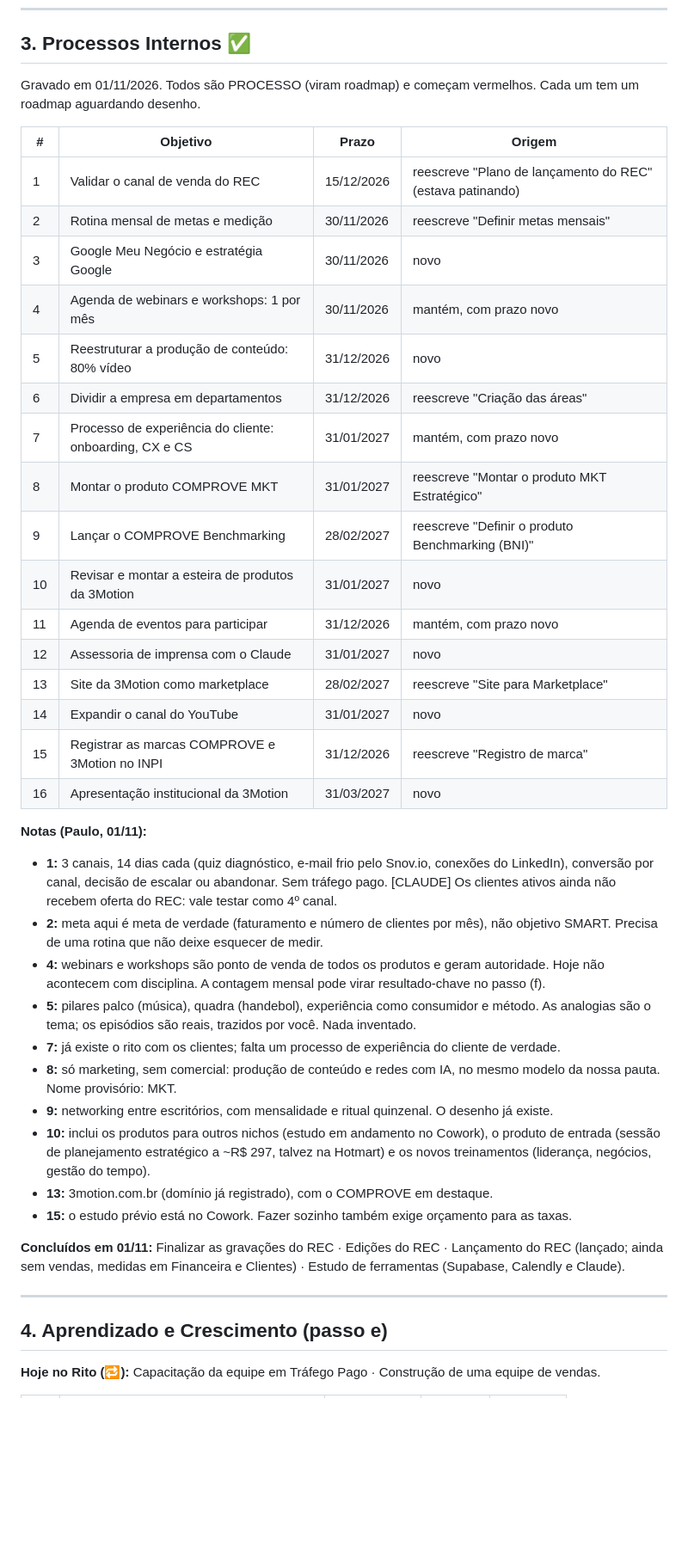
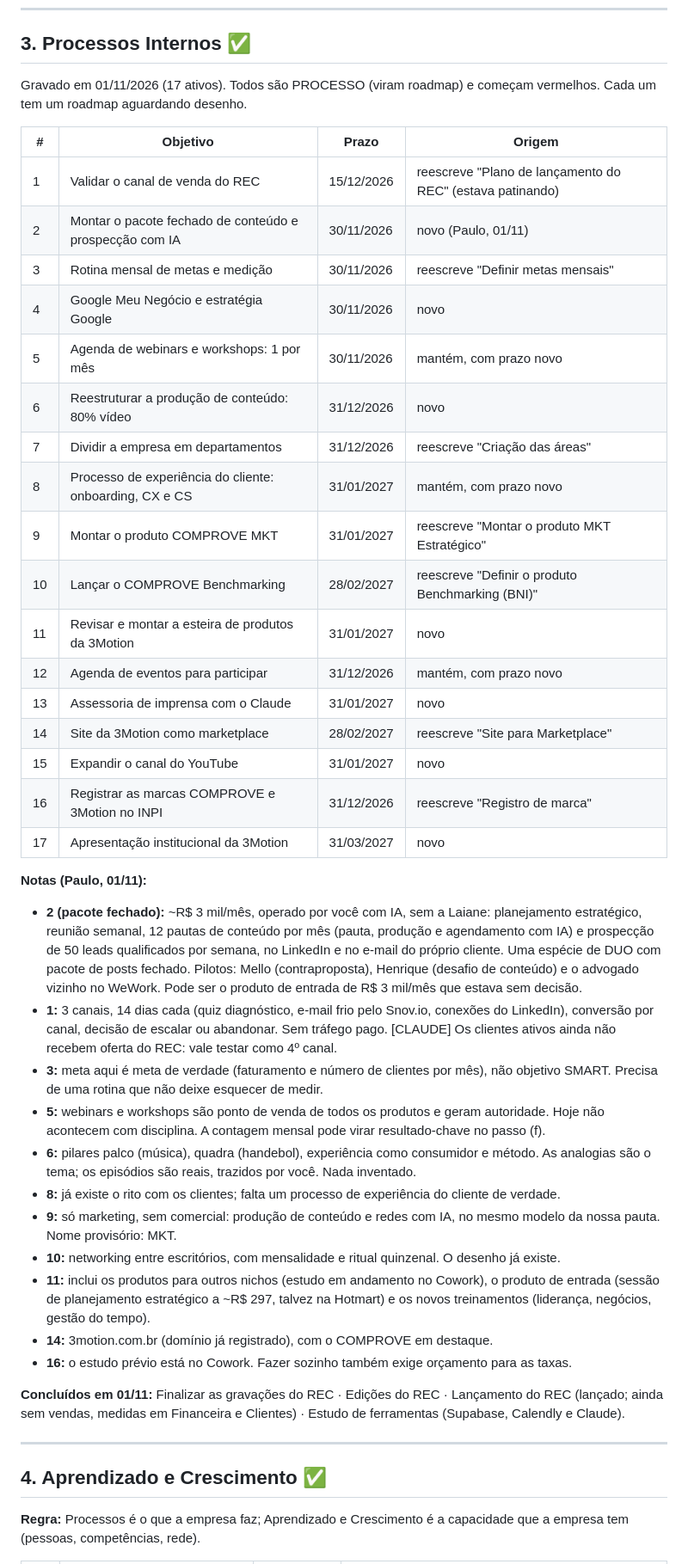
Before and after one commit to paulorenato-byte/comprove, a Markdown page: bsc/bsc-3motion-revisao.md, the part around one of its changes. Shown at 86% size. Rendered like a GitHub page; blank space fills up the shorter version.

Commit message:
BSC: pacote fechado com IA e rede de afiliados
Co-Authored-By: Claude Opus 5.5 <noreply@anthropic.com>
Claude-Session: https://claude.ai/code/session_01SQHi7ceS4a5xdTxHXXUcMm

```diff
--- a/bsc/bsc-3motion-revisao.md
+++ b/bsc/bsc-3motion-revisao.md
@@ -96,44 +96,46 @@ Retirado em 31/10: "Vini e Laiane com faturamento próprio" (R$ 10 mil/mês cada
 
 ## 3. Processos Internos ✅
 
-Gravado em 01/11/2026. Todos são PROCESSO (viram roadmap) e começam vermelhos. Cada um tem um roadmap aguardando desenho.
+Gravado em 01/11/2026 (17 ativos). Todos são PROCESSO (viram roadmap) e começam vermelhos. Cada um tem um roadmap aguardando desenho.
 
 | # | Objetivo | Prazo | Origem |
 |---|---|---|---|
 | 1 | Validar o canal de venda do REC | 15/12/2026 | reescreve "Plano de lançamento do REC" (estava patinando) |
-| 2 | Rotina mensal de metas e medição | 30/11/2026 | reescreve "Definir metas mensais" |
-| 3 | Google Meu Negócio e estratégia Google | 30/11/2026 | novo |
-| 4 | Agenda de webinars e workshops: 1 por mês | 30/11/2026 | mantém, com prazo novo |
-| 5 | Reestruturar a produção de conteúdo: 80% vídeo | 31/12/2026 | novo |
-| 6 | Dividir a empresa em departamentos | 31/12/2026 | reescreve "Criação das áreas" |
-| 7 | Processo de experiência do cliente: onboarding, CX e CS | 31/01/2027 | mantém, com prazo novo |
-| 8 | Montar o produto COMPROVE MKT | 31/01/2027 | reescreve "Montar o produto MKT Estratégico" |
-| 9 | Lançar o COMPROVE Benchmarking | 28/02/2027 | reescreve "Definir o produto Benchmarking (BNI)" |
-| 10 | Revisar e montar a esteira de produtos da 3Motion | 31/01/2027 | novo |
-| 11 | Agenda de eventos para participar | 31/12/2026 | mantém, com prazo novo |
-| 12 | Assessoria de imprensa com o Claude | 31/01/2027 | novo |
-| 13 | Site da 3Motion como marketplace | 28/02/2027 | reescreve "Site para Marketplace" |
-| 14 | Expandir o canal do YouTube | 31/01/2027 | novo |
-| 15 | Registrar as marcas COMPROVE e 3Motion no INPI | 31/12/2026 | reescreve "Registro de marca" |
-| 16 | Apresentação institucional da 3Motion | 31/03/2027 | novo |
+| 2 | Montar o pacote fechado de conteúdo e prospecção com IA | 30/11/2026 | novo (Paulo, 01/11) |
+| 3 | Rotina mensal de metas e medição | 30/11/2026 | reescreve "Definir metas mensais" |
+| 4 | Google Meu Negócio e estratégia Google | 30/11/2026 | novo |
+| 5 | Agenda de webinars e workshops: 1 por mês | 30/11/2026 | mantém, com prazo novo |
+| 6 | Reestruturar a produção de conteúdo: 80% vídeo | 31/12/2026 | novo |
+| 7 | Dividir a empresa em departamentos | 31/12/2026 | reescreve "Criação das áreas" |
+| 8 | Processo de experiência do cliente: onboarding, CX e CS | 31/01/2027 | mantém, com prazo novo |
+| 9 | Montar o produto COMPROVE MKT | 31/01/2027 | reescreve "Montar o produto MKT Estratégico" |
+| 10 | Lançar o COMPROVE Benchmarking | 28/02/2027 | reescreve "Definir o produto Benchmarking (BNI)" |
+| 11 | Revisar e montar a esteira de produtos da 3Motion | 31/01/2027 | novo |
+| 12 | Agenda de eventos para participar | 31/12/2026 | mantém, com prazo novo |
+| 13 | Assessoria de imprensa com o Claude | 31/01/2027 | novo |
+| 14 | Site da 3Motion como marketplace | 28/02/2027 | reescreve "Site para Marketplace" |
+| 15 | Expandir o canal do YouTube | 31/01/2027 | novo |
+| 16 | Registrar as marcas COMPROVE e 3Motion no INPI | 31/12/2026 | reescreve "Registro de marca" |
+| 17 | Apresentação institucional da 3Motion | 31/03/2027 | novo |
 
 **Notas (Paulo, 01/11):**
+- **2 (pacote fechado):** ~R$ 3 mil/mês, operado por você com IA, sem a Laiane: planejamento estratégico, reunião semanal, 12 pautas de conteúdo por mês (pauta, produção e agendamento com IA) e prospecção de 50 leads qualificados por semana, no LinkedIn e no e-mail do próprio cliente. Uma espécie de DUO com pacote de posts fechado. Pilotos: Mello (contraproposta), Henrique (desafio de conteúdo) e o advogado vizinho no WeWork. Pode ser o produto de entrada de R$ 3 mil/mês que estava sem decisão.
 - **1:** 3 canais, 14 dias cada (quiz diagnóstico, e-mail frio pelo Snov.io, conexões do LinkedIn), conversão por canal, decisão de escalar ou abandonar. Sem tráfego pago. [CLAUDE] Os clientes ativos ainda não recebem oferta do REC: vale testar como 4º canal.
-- **2:** meta aqui é meta de verdade (faturamento e número de clientes por mês), não objetivo SMART. Precisa de uma rotina que não deixe esquecer de medir.
-- **4:** webinars e workshops são ponto de venda de todos os produtos e geram autoridade. Hoje não acontecem com disciplina. A contagem mensal pode virar resultado-chave no passo (f).
-- **5:** pilares palco (música), quadra (handebol), experiência como consumidor e método. As analogias são o tema; os episódios são reais, trazidos por você. Nada inventado.
-- **7:** já existe o rito com os clientes; falta um processo de experiência do cliente de verdade.
-- **8:** só marketing, sem comercial: produção de conteúdo e redes com IA, no mesmo modelo da nossa pauta. Nome provisório: MKT.
-- **9:** networking entre escritórios, com mensalidade e ritual quinzenal. O desenho já existe.
-- **10:** inclui os produtos para outros nichos (estudo em andamento no Cowork), o produto de entrada (sessão de planejamento estratégico a ~R$ 297, talvez na Hotmart) e os novos treinamentos (liderança, negócios, gestão do tempo).
-- **13:** 3motion.com.br (domínio já registrado), com o COMPROVE em destaque.
-- **15:** o estudo prévio está no Cowork. Fazer sozinho também exige orçamento para as taxas.
+- **3:** meta aqui é meta de verdade (faturamento e número de clientes por mês), não objetivo SMART. Precisa de uma rotina que não deixe esquecer de medir.
+- **5:** webinars e workshops são ponto de venda de todos os produtos e geram autoridade. Hoje não acontecem com disciplina. A contagem mensal pode virar resultado-chave no passo (f).
+- **6:** pilares palco (música), quadra (handebol), experiência como consumidor e método. As analogias são o tema; os episódios são reais, trazidos por você. Nada inventado.
+- **8:** já existe o rito com os clientes; falta um processo de experiência do cliente de verdade.
+- **9:** só marketing, sem comercial: produção de conteúdo e redes com IA, no mesmo modelo da nossa pauta. Nome provisório: MKT.
+- **10:** networking entre escritórios, com mensalidade e ritual quinzenal. O desenho já existe.
+- **11:** inclui os produtos para outros nichos (estudo em andamento no Cowork), o produto de entrada (sessão de planejamento estratégico a ~R$ 297, talvez na Hotmart) e os novos treinamentos (liderança, negócios, gestão do tempo).
+- **14:** 3motion.com.br (domínio já registrado), com o COMPROVE em destaque.
+- **16:** o estudo prévio está no Cowork. Fazer sozinho também exige orçamento para as taxas.
 
 **Concluídos em 01/11:** Finalizar as gravações do REC · Edições do REC · Lançamento do REC (lançado; ainda sem vendas, medidas em Financeira e Clientes) · Estudo de ferramentas (Supabase, Calendly e Claude).
 
 ---
 
-## 4. Aprendizado e Crescimento (passo e)
+## 4. Aprendizado e Crescimento ✅
 
-**Hoje no Rito (🔁):** Capacitação da equipe em Tráfego Pago · Construção de uma equipe de vendas.
+**Regra:** Processos é o que a empresa faz; Aprendizado e Crescimento é a capacidade que a empresa tem (pessoas, competências, rede).
 
```
Also changed, not shown: other parts of bsc/bsc-3motion-revisao.md (+9 -5 lines).
